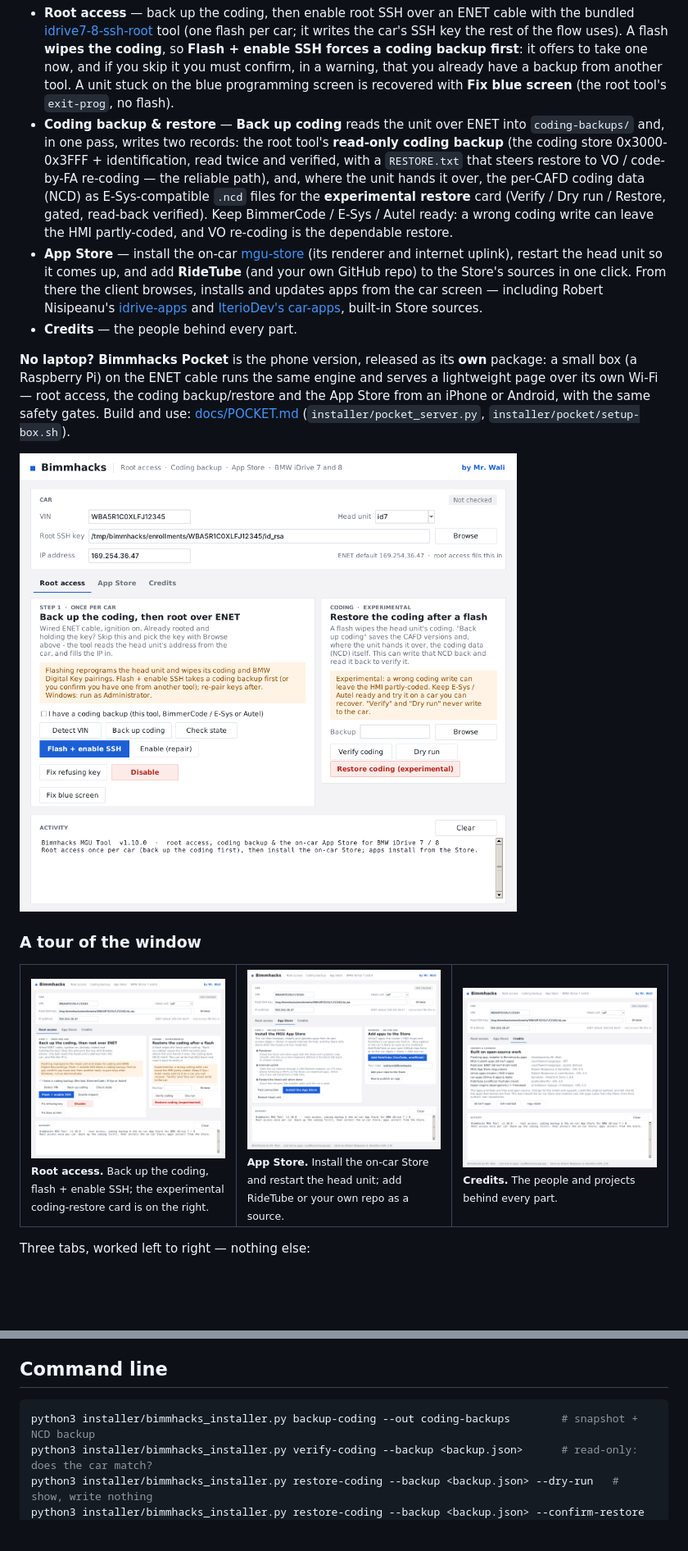
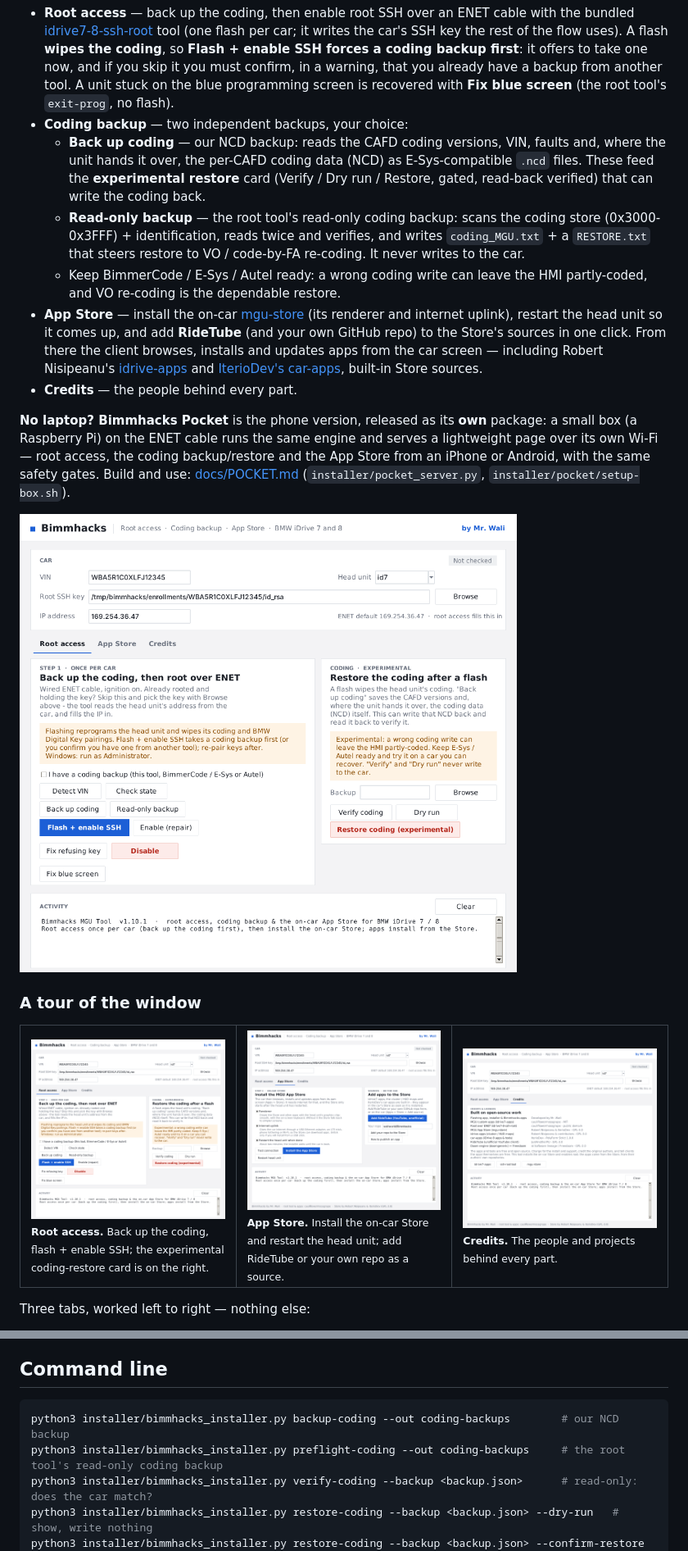
Before and after one commit to waliworld/Bimmhacks, a Markdown page: README.md, 2 parts joined by grey strips. Shown at 82% size. Rendered like a GitHub page; pictures changed too: installer/screenshot.png, installer/screenshots/01-root-access.png, installer/screenshots/02-app-store.png; blank space fills up the shorter version.

````diff
--- a/README.md
+++ b/README.md
@@ -12,13 +12,16 @@ from the car's own screen.
   **Flash + enable SSH forces a coding backup first**: it offers to take one now, and if you skip it you
   must confirm, in a warning, that you already have a backup from another tool. A unit stuck on the blue
   programming screen is recovered with **Fix blue screen** (the root tool's `exit-prog`, no flash).
-- **Coding backup & restore** — **Back up coding** reads the unit over ENET into `coding-backups/` and,
-  in one pass, writes two records: the root tool's **read-only coding backup** (the coding store
-  0x3000-0x3FFF + identification, read twice and verified, with a `RESTORE.txt` that steers restore to
-  VO / code-by-FA re-coding — the reliable path), and, where the unit hands it over, the per-CAFD coding
-  data (NCD) as E-Sys-compatible `.ncd` files for the **experimental restore** card (Verify / Dry run /
-  Restore, gated, read-back verified). Keep BimmerCode / E-Sys / Autel ready: a wrong coding write can
-  leave the HMI partly-coded, and VO re-coding is the dependable restore.
+- **Coding backup** — two independent backups, your choice:
+  - **Back up coding** — our NCD backup: reads the CAFD coding versions, VIN, faults and, where the unit
+    hands it over, the per-CAFD coding data (NCD) as E-Sys-compatible `.ncd` files. These feed the
+    **experimental restore** card (Verify / Dry run / Restore, gated, read-back verified) that can write
+    the coding back.
+  - **Read-only backup** — the root tool's read-only coding backup: scans the coding store
+    (0x3000-0x3FFF) + identification, reads twice and verifies, and writes `coding_MGU.txt` +
+    a `RESTORE.txt` that steers restore to VO / code-by-FA re-coding. It never writes to the car.
+  - Keep BimmerCode / E-Sys / Autel ready: a wrong coding write can leave the HMI partly-coded, and VO
+    re-coding is the dependable restore.
 - **App Store** — install the on-car [mgu-store](https://github.com/robertnisipeanu/mgu-store) (its
   renderer and internet uplink), restart the head unit so it comes up, and add **RideTube** (and your
   own GitHub repo) to the Store's sources in one click. From there the client browses, installs and
@@ -119,7 +126,8 @@ PC zip with [CLIENT-GUIDE.md](CLIENT-GUIDE.md); the client unzips it and double-
 ## Command line
 
 ```sh
-python3 installer/bimmhacks_installer.py backup-coding --out coding-backups        # snapshot + NCD backup
+python3 installer/bimmhacks_installer.py backup-coding --out coding-backups        # our NCD backup
+python3 installer/bimmhacks_installer.py preflight-coding --out coding-backups     # the root tool's read-only coding backup
 python3 installer/bimmhacks_installer.py verify-coding --backup <backup.json>      # read-only: does the car match?
 python3 installer/bimmhacks_installer.py restore-coding --backup <backup.json> --dry-run   # show, write nothing
 python3 installer/bimmhacks_installer.py restore-coding --backup <backup.json> --confirm-restore  # EXPERIMENTAL write-back
````
Also changed, not shown: other parts of README.md (+14 -10 lines), CLIENT-GUIDE.md (+10 -8 lines), UPSTREAM.md (+4 -3 lines), installer/screenshots/00-overview.png, 3 other files.
